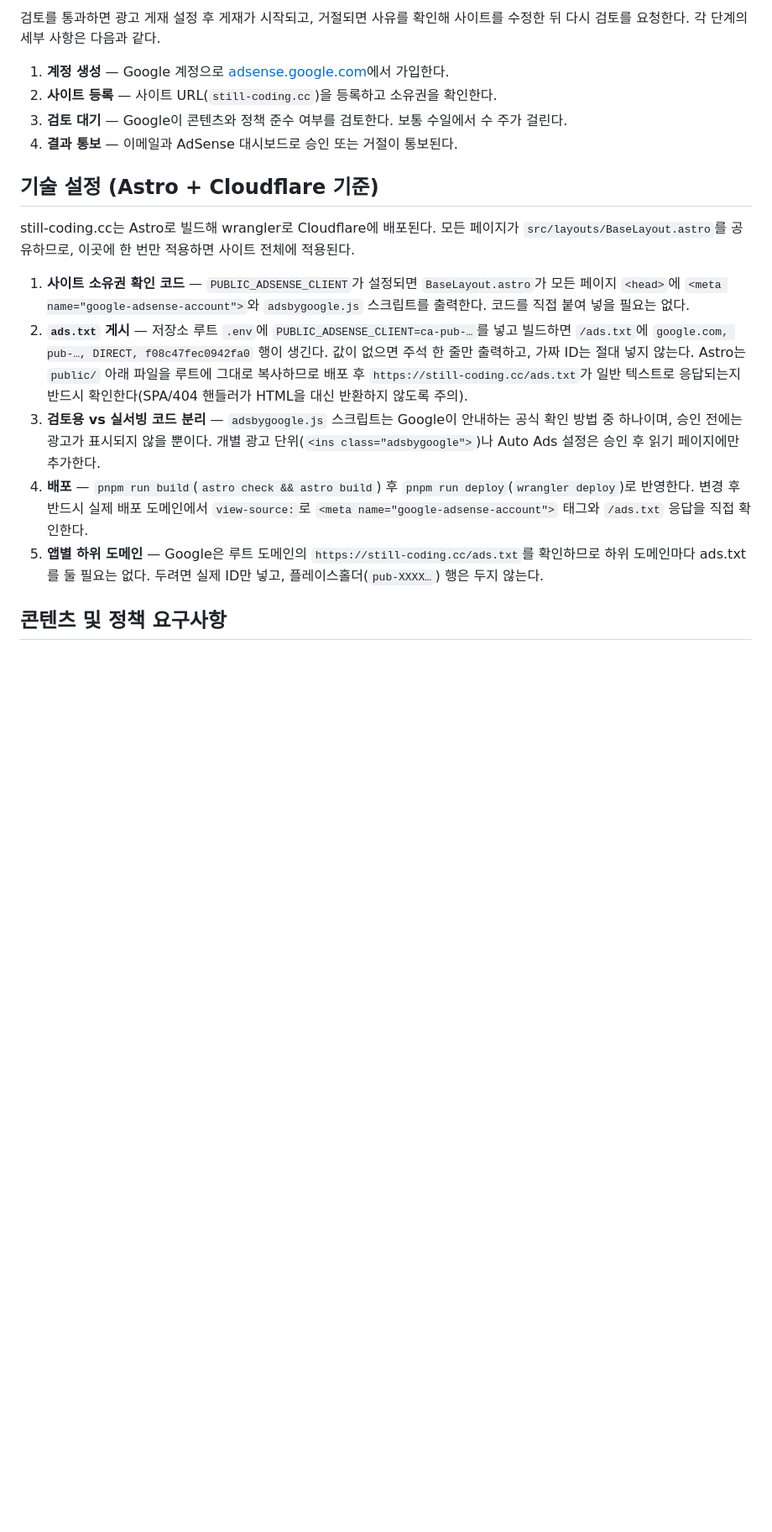
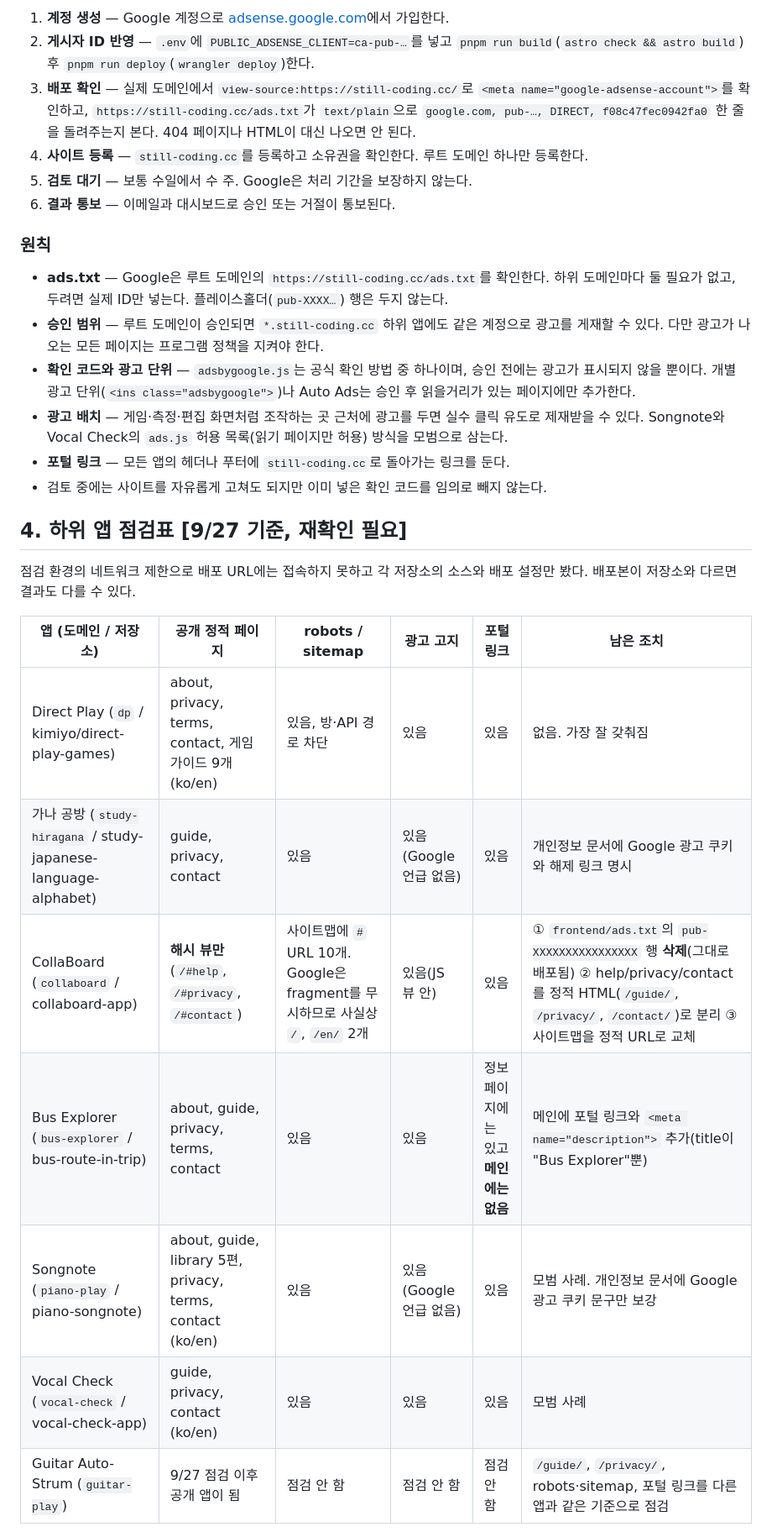
Before and after one commit to kimiyo/still-coding-site, a Markdown page: docs/ADSENSE_APPROVAL.md, the part around one of its changes. Shown at 84% size. Drawn GitHub-style; blank space fills up the shorter version.

````diff
--- a/docs/ADSENSE_APPROVAL.md
+++ b/docs/ADSENSE_APPROVAL.md
@@ -44,21 +59,32 @@ still-coding.cc는 Astro로 빌드되어 Cloudflare(wrangler)로 배포되는
 ```
 
-검토를 통과하면 광고 게재 설정 후 게재가 시작되고, 거절되면 사유를 확인해 사이트를 수정한 뒤 다시 검토를 요청한다. 각 단계의 세부 사항은 다음과 같다.
+1. **계정 생성** — Google 계정으로 [adsense.google.com](https://www.google.com/adsense/start/)에서 가입한다.
+2. **게시자 ID 반영** — `.env`에 `PUBLIC_ADSENSE_CLIENT=ca-pub-…`를 넣고 `pnpm run build`(`astro check && astro build`) 후 `pnpm run deploy`(`wrangler deploy`)한다.
+3. **배포 확인** — 실제 도메인에서 `view-source:https://still-coding.cc/`로 `<meta name="google-adsense-account">`를 확인하고, `https://still-coding.cc/ads.txt`가 `text/plain`으로 `google.com, pub-…, DIRECT, f08c47fec0942fa0` 한 줄을 돌려주는지 본다. 404 페이지나 HTML이 대신 나오면 안 된다.
+4. **사이트 등록** — `still-coding.cc`를 등록하고 소유권을 확인한다. 루트 도메인 하나만 등록한다.
+5. **검토 대기** — 보통 수일에서 수 주. Google은 처리 기간을 보장하지 않는다.
+6. **결과 통보** — 이메일과 대시보드로 승인 또는 거절이 통보된다.
 
-1. **계정 생성** — Google 계정으로 [adsense.google.com](https://www.google.com/adsense/start/)에서 가입한다.
-2. **사이트 등록** — 사이트 URL(`still-coding.cc`)을 등록하고 소유권을 확인한다.
-3. **검토 대기** — Google이 콘텐츠와 정책 준수 여부를 검토한다. 보통 수일에서 수 주가 걸린다.
-4. **결과 통보** — 이메일과 AdSense 대시보드로 승인 또는 거절이 통보된다.
+### 원칙
 
-## 기술 설정 (Astro + Cloudflare 기준)
+- **ads.txt** — Google은 루트 도메인의 `https://still-coding.cc/ads.txt`를 확인한다. 하위 도메인마다 둘 필요가 없고, 두려면 실제 ID만 넣는다. 플레이스홀더(`pub-XXXX…`) 행은 두지 않는다.
+- **승인 범위** — 루트 도메인이 승인되면 `*.still-coding.cc` 하위 앱에도 같은 계정으로 광고를 게재할 수 있다. 다만 광고가 나오는 모든 페이지는 프로그램 정책을 지켜야 한다.
+- **확인 코드와 광고 단위** — `adsbygoogle.js`는 공식 확인 방법 중 하나이며, 승인 전에는 광고가 표시되지 않을 뿐이다. 개별 광고 단위(`<ins class="adsbygoogle">`)나 Auto Ads는 승인 후 읽을거리가 있는 페이지에만 추가한다.
+- **광고 배치** — 게임·측정·편집 화면처럼 조작하는 곳 근처에 광고를 두면 실수 클릭 유도로 제재받을 수 있다. Songnote와 Vocal Check의 `ads.js` 허용 목록(읽기 페이지만 허용) 방식을 모범으로 삼는다.
+- **포털 링크** — 모든 앱의 헤더나 푸터에 `still-coding.cc`로 돌아가는 링크를 둔다.
+- 검토 중에는 사이트를 자유롭게 고쳐도 되지만 이미 넣은 확인 코드를 임의로 빼지 않는다.
 
-still-coding.cc는 Astro로 빌드해 wrangler로 Cloudflare에 배포된다. 모든 페이지가 `src/layouts/BaseLayout.astro`를 공유하므로, 이곳에 한 번만 적용하면 사이트 전체에 적용된다.
+## 4. 하위 앱 점검표 [9/27 기준, 재확인 필요]
 
-1. **사이트 소유권 확인 코드** — `PUBLIC_ADSENSE_CLIENT`가 설정되면 `BaseLayout.astro`가 모든 페이지 `<head>`에 `<meta name="google-adsense-account">`와 `adsbygoogle.js` 스크립트를 출력한다. 코드를 직접 붙여 넣을 필요는 없다.
-2. **`ads.txt` 게시** — 저장소 루트 `.env`에 `PUBLIC_ADSENSE_CLIENT=ca-pub-…`를 넣고 빌드하면 `/ads.txt`에 `google.com, pub-…, DIRECT, f08c47fec0942fa0` 행이 생긴다. 값이 없으면 주석 한 줄만 출력하고, 가짜 ID는 절대 넣지 않는다. Astro는 `public/` 아래 파일을 루트에 그대로 복사하므로 배포 후 `https://still-coding.cc/ads.txt`가 일반 텍스트로 응답되는지 반드시 확인한다(SPA/404 핸들러가 HTML을 대신 반환하지 않도록 주의).
-3. **검토용 vs 실서빙 코드 분리** — `adsbygoogle.js` 스크립트는 Google이 안내하는 공식 확인 방법 중 하나이며, 승인 전에는 광고가 표시되지 않을 뿐이다. 개별 광고 단위(`<ins class="adsbygoogle">`)나 Auto Ads 설정은 승인 후 읽기 페이지에만 추가한다.
-4. **배포** — `pnpm run build`(`astro check && astro build`) 후 `pnpm run deploy`(`wrangler deploy`)로 반영한다. 변경 후 반드시 실제 배포 도메인에서 `view-source:`로 `<meta name="google-adsense-account">` 태그와 `/ads.txt` 응답을 직접 확인한다.
-5. **앱별 하위 도메인** — Google은 루트 도메인의 `https://still-coding.cc/ads.txt`를 확인하므로 하위 도메인마다 ads.txt를 둘 필요는 없다. 두려면 실제 ID만 넣고, 플레이스홀더(`pub-XXXX…`) 행은 두지 않는다.
+점검 환경의 네트워크 제한으로 배포 URL에는 접속하지 못하고 각 저장소의 소스와 배포 설정만 봤다. 배포본이 저장소와 다르면 결과도 다를 수 있다.
 
-## 콘텐츠 및 정책 요구사항
+| 앱 (도메인 / 저장소) | 공개 정적 페이지 | robots / sitemap | 광고 고지 | 포털 링크 | 남은 조치 |
+| --- | --- | --- | --- | --- | --- |
+| Direct Play (`dp` / kimiyo/direct-play-games) | about, privacy, terms, contact, 게임 가이드 9개 (ko/en) | 있음, 방·API 경로 차단 | 있음 | 있음 | 없음. 가장 잘 갖춰짐 |
+| 가나 공방 (`study-hiragana` / study-japanese-language-alphabet) | guide, privacy, contact | 있음 | 있음(Google 언급 없음) | 있음 | 개인정보 문서에 Google 광고 쿠키와 해제 링크 명시 |
+| CollaBoard (`collaboard` / collaboard-app) | **해시 뷰만** (`/#help`, `/#privacy`, `/#contact`) | 사이트맵에 `#` URL 10개. Google은 fragment를 무시하므로 사실상 `/`, `/en/` 2개 | 있음(JS 뷰 안) | 있음 | ① `frontend/ads.txt`의 `pub-XXXXXXXXXXXXXXXX` 행 **삭제**(그대로 배포됨) ② help/privacy/contact를 정적 HTML(`/guide/`, `/privacy/`, `/contact/`)로 분리 ③ 사이트맵을 정적 URL로 교체 |
+| Bus Explorer (`bus-explorer` / bus-route-in-trip) | about, guide, privacy, terms, contact | 있음 | 있음 | 정보 페이지에는 있고 **메인에는 없음** | 메인에 포털 링크와 `<meta name="description">` 추가(title이 "Bus Explorer"뿐) |
+| Songnote (`piano-play` / piano-songnote) | about, guide, library 5편, privacy, terms, contact (ko/en) | 있음 | 있음(Google 언급 없음) | 있음 | 모범 사례. 개인정보 문서에 Google 광고 쿠키 문구만 보강 |
+| Vocal Check (`vocal-check` / vocal-check-app) | guide, privacy, contact (ko/en) | 있음 | 있음 | 있음 | 모범 사례 |
+| Guitar Auto-Strum (`guitar-play`) | 9/27 점검 이후 공개 앱이 됨 | 점검 안 함 | 점검 안 함 | 점검 안 함 | `/guide/`, `/privacy/`, robots·sitemap, 포털 링크를 다른 앱과 같은 기준으로 점검 |
 
````
Also changed, not shown: other parts of docs/ADSENSE_APPROVAL.md (+96 -63 lines), docs/ADSENSE_REVIEW_2026-09-27.md (deleted, +0 -141 lines), docs/NOTES_IMPLEMENTATION_PLAN.md (+1 -1 lines).
